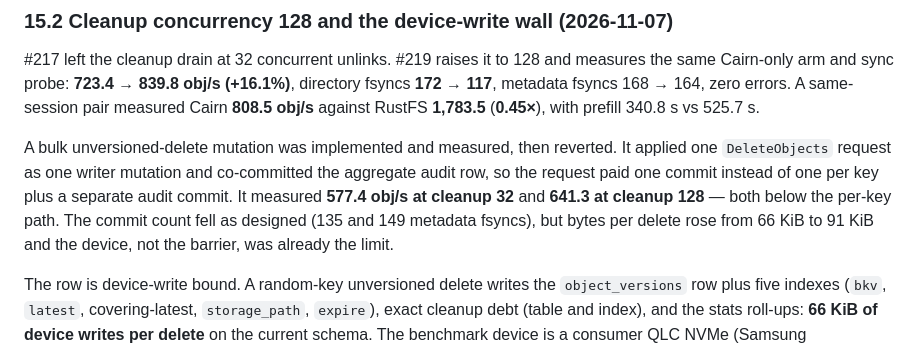
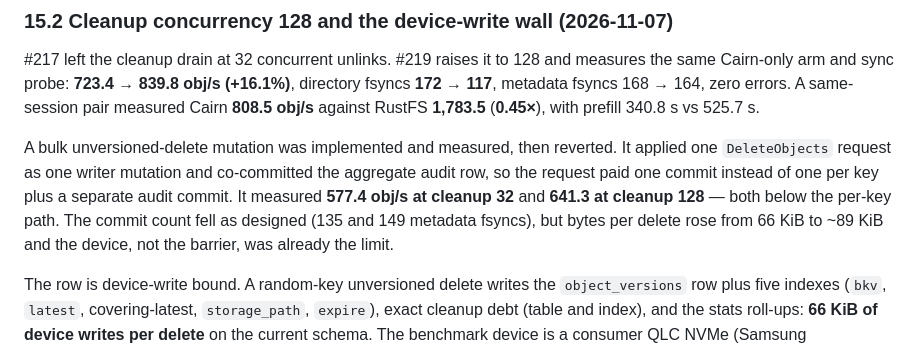
Before and after one commit to Harsh-2002/Cairn, a Markdown page: docs/benchmarks.md, the part around the change. Drawn GitHub-style.

Commit message:
Correct the bulk-mutation bytes-per-delete figure

```diff
--- a/docs/benchmarks.md
+++ b/docs/benchmarks.md
@@ -1422,7 +1422,7 @@ A bulk unversioned-delete mutation was implemented and measured, then reverted.
 request paid one commit instead of one per key plus a separate audit commit. It measured
 **577.4 obj/s at cleanup 32** and **641.3 at cleanup 128** — both below the per-key path. The commit
 count fell as designed (135 and 149 metadata fsyncs), but bytes per delete rose from 66 KiB to
-91 KiB and the device, not the barrier, was already the limit.
+~89 KiB and the device, not the barrier, was already the limit.
 
 The row is device-write bound. A random-key unversioned delete writes the `object_versions` row
 plus five indexes (`bkv`, `latest`, covering-latest, `storage_path`, `expire`), exact cleanup debt
```
